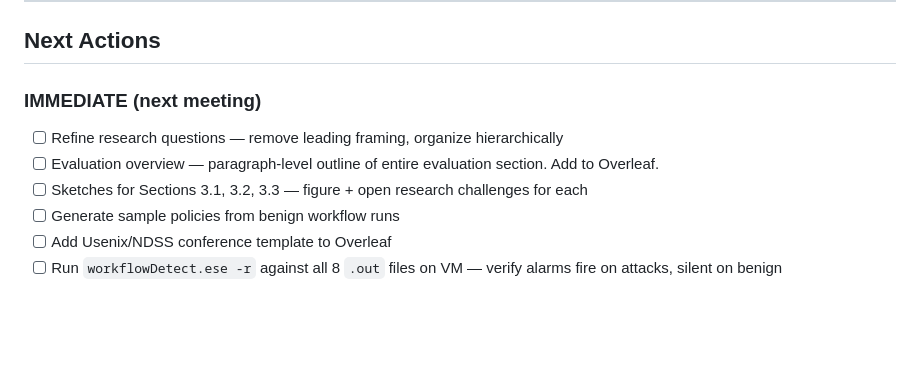
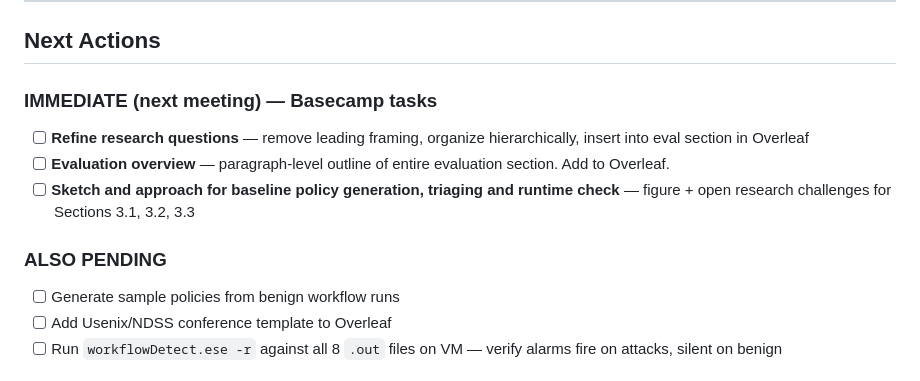
Before and after one commit to rafidhaque/uic-phd-research-log, a Markdown page: PLAN.md, the part around the change. Drawn GitHub-style; blank space fills up the shorter version.

Commit message:
Update next actions to reflect latest Basecamp tasks

```diff
--- a/PLAN.md
+++ b/PLAN.md
@@ -711,10 +711,12 @@ Benign and malicious exfiltration are **behaviorally identical** in the provenan
 
 ## Next Actions
 
-### IMMEDIATE (next meeting)
-- [ ] Refine research questions — remove leading framing, organize hierarchically
-- [ ] Evaluation overview — paragraph-level outline of entire evaluation section. Add to Overleaf.
-- [ ] Sketches for Sections 3.1, 3.2, 3.3 — figure + open research challenges for each
+### IMMEDIATE (next meeting) — Basecamp tasks
+- [ ] **Refine research questions** — remove leading framing, organize hierarchically, insert into eval section in Overleaf
+- [ ] **Evaluation overview** — paragraph-level outline of entire evaluation section. Add to Overleaf.
+- [ ] **Sketch and approach for baseline policy generation, triaging and runtime check** — figure + open research challenges for Sections 3.1, 3.2, 3.3
+
+### ALSO PENDING
 - [ ] Generate sample policies from benign workflow runs
 - [ ] Add Usenix/NDSS conference template to Overleaf
 - [ ] Run `workflowDetect.ese -r` against all 8 `.out` files on VM — verify alarms fire on attacks, silent on benign
```
